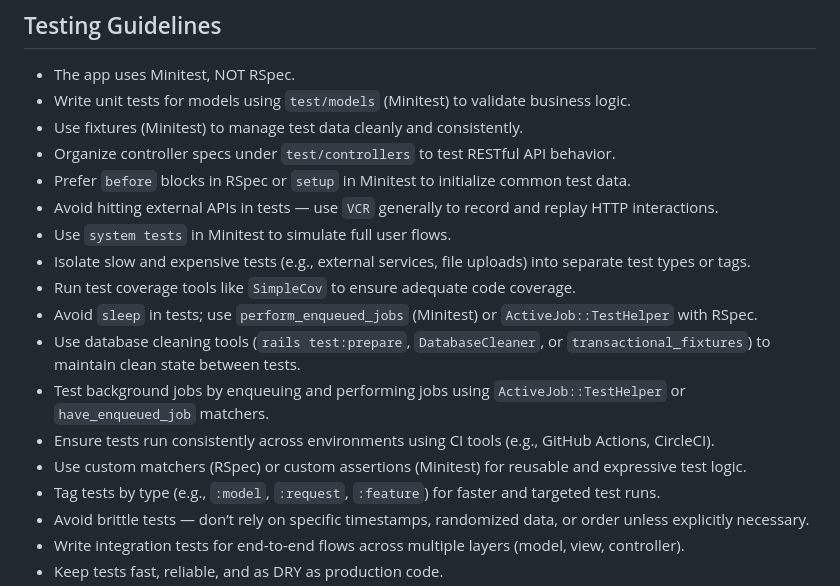
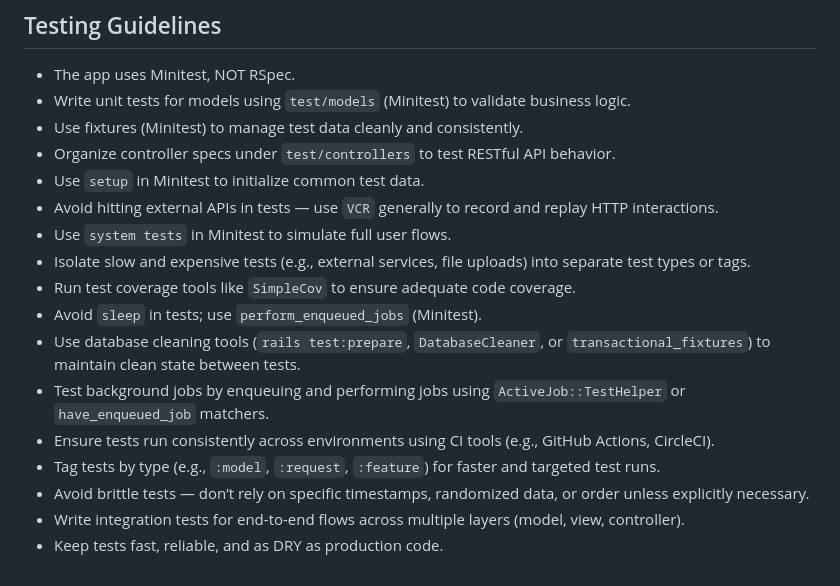
Before and after one commit to apdarr/lace, a Markdown page: .github/copilot-instructions.md, the part around the change. Rendered like a GitHub page.

Commit message:
Remove mentions of Rspec

```diff
--- a/.github/copilot-instructions.md
+++ b/.github/copilot-instructions.md
@@ -90,16 +90,15 @@ applyTo: '**/*.rb'
 - Write unit tests for models using `test/models` (Minitest) to validate business logic.
 - Use fixtures (Minitest) to manage test data cleanly and consistently.
 - Organize controller specs under `test/controllers` to test RESTful API behavior.
-- Prefer `before` blocks in RSpec or `setup` in Minitest to initialize common test data.
+- Use `setup` in Minitest to initialize common test data.
 - Avoid hitting external APIs in tests — use `VCR` generally to record and replay HTTP interactions.
 - Use `system tests` in Minitest to simulate full user flows.
 - Isolate slow and expensive tests (e.g., external services, file uploads) into separate test types or tags.
 - Run test coverage tools like `SimpleCov` to ensure adequate code coverage.
-- Avoid `sleep` in tests; use `perform_enqueued_jobs` (Minitest) or `ActiveJob::TestHelper` with RSpec.
+- Avoid `sleep` in tests; use `perform_enqueued_jobs` (Minitest).
 - Use database cleaning tools (`rails test:prepare`, `DatabaseCleaner`, or `transactional_fixtures`) to maintain clean state between tests.
 - Test background jobs by enqueuing and performing jobs using `ActiveJob::TestHelper` or `have_enqueued_job` matchers.
 - Ensure tests run consistently across environments using CI tools (e.g., GitHub Actions, CircleCI).
-- Use custom matchers (RSpec) or custom assertions (Minitest) for reusable and expressive test logic.
 - Tag tests by type (e.g., `:model`, `:request`, `:feature`) for faster and targeted test runs.
 - Avoid brittle tests — don’t rely on specific timestamps, randomized data, or order unless explicitly necessary.
 - Write integration tests for end-to-end flows across multiple layers (model, view, controller).
```
